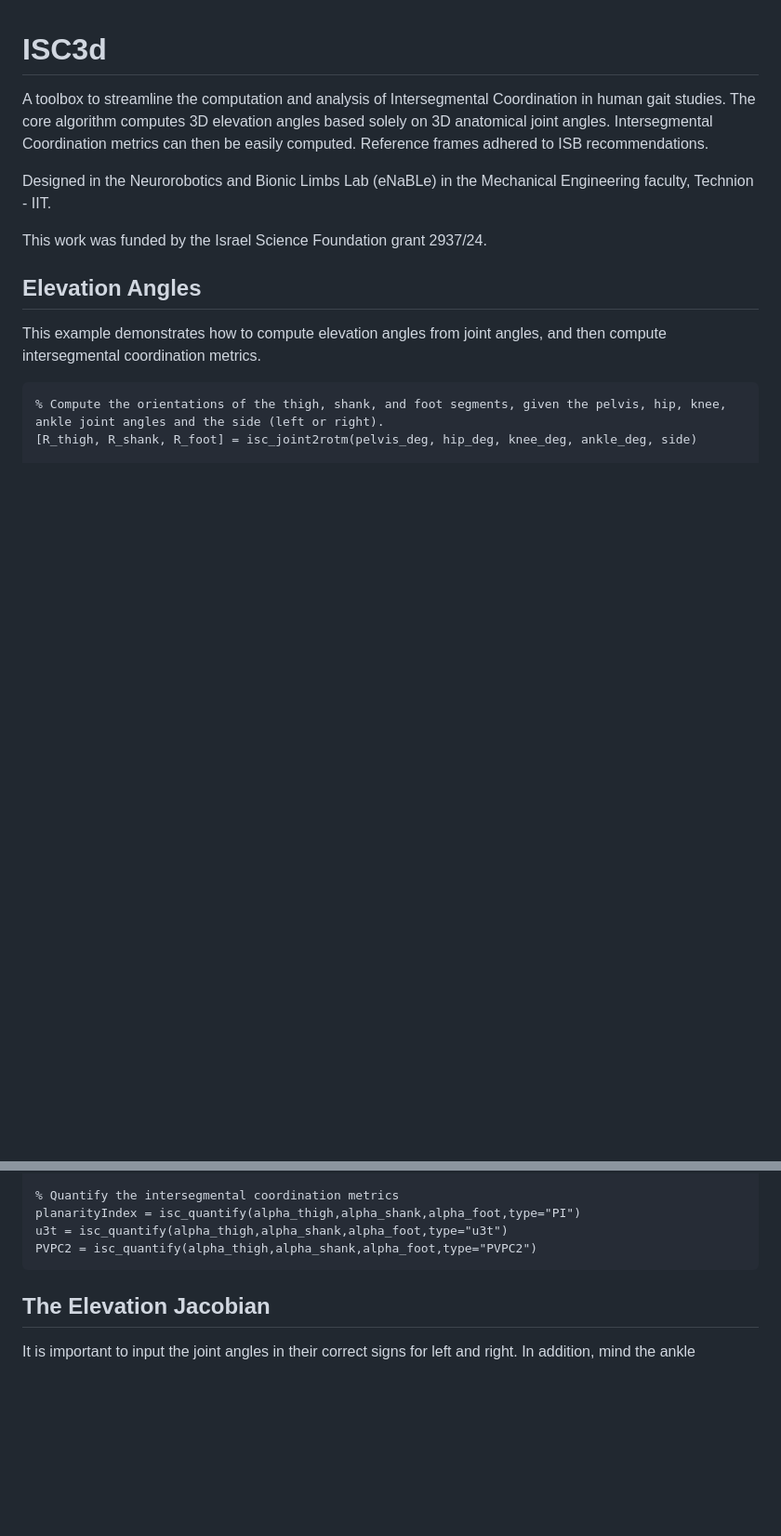
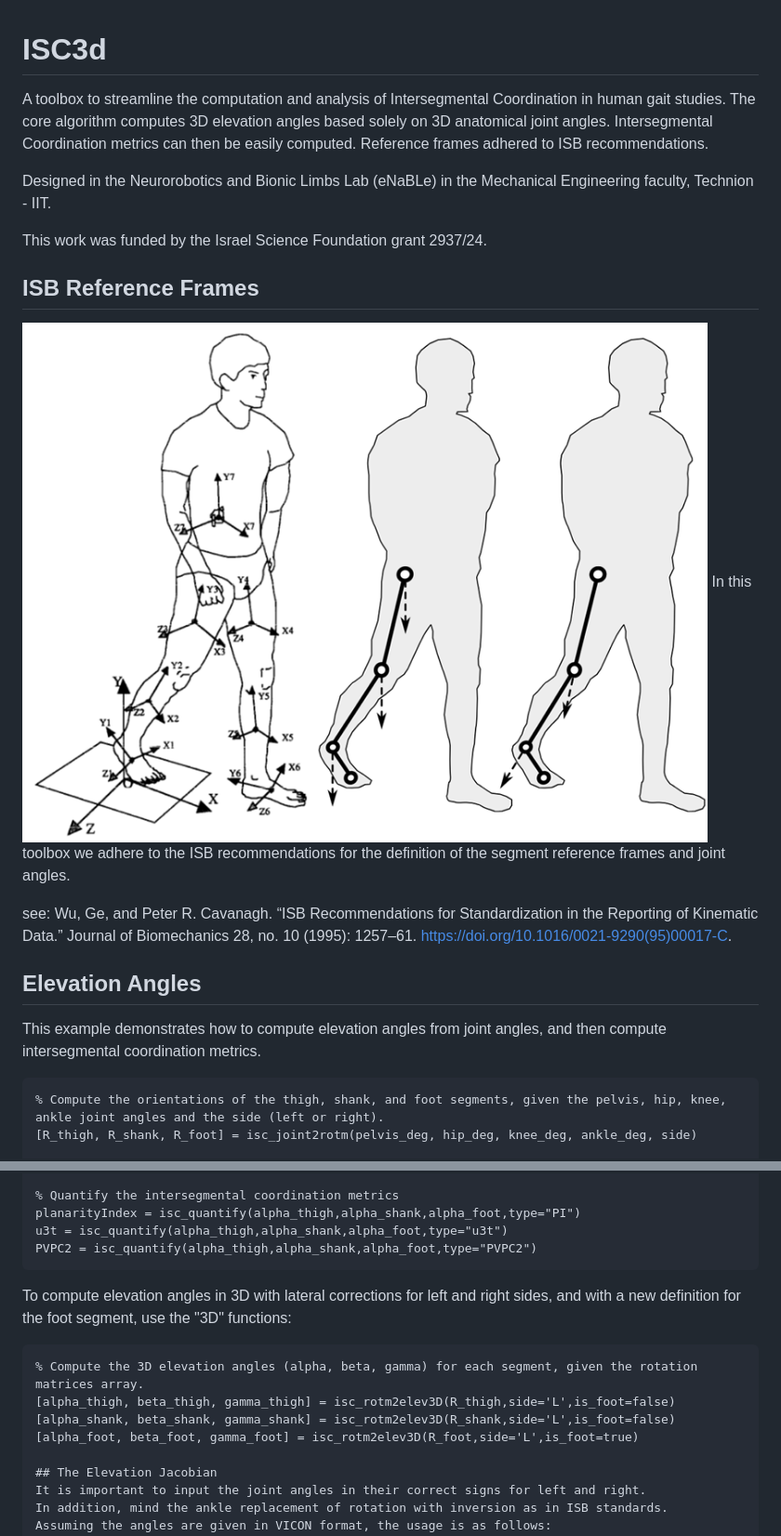
Before and after one commit to eladsimantov/ISC3d, a Markdown page: README.md, 2 parts joined by grey strips. Shown: that part at 93% size. Drawn GitHub-style; pictures changed too: images/isc3dframes.png (added); blank space fills up the shorter version.

Commit message:
feat: include reference frames for clarity

````diff
--- a/README.md
+++ b/README.md
@@ -4,6 +4,15 @@ A toolbox to streamline the computation and analysis of Intersegmental Coordinat
 Designed in the Neurorobotics and Bionic Limbs Lab (eNaBLe) in the Mechanical Engineering faculty, Technion - IIT.
 
 This work was funded by the Israel Science Foundation grant 2937/24.
+
+## ISB Reference Frames
+![ISB Reference Frames](images/isc3dframes.png)
+In this toolbox we adhere to the ISB recommendations for the definition of the segment reference frames and joint angles.
+
+see:
+Wu, Ge, and Peter R. Cavanagh. “ISB Recommendations for Standardization in the Reporting of Kinematic Data.” Journal of Biomechanics 28, no. 10 (1995): 1257–61. https://doi.org/10.1016/0021-9290(95)00017-C.
+
+
 ## Elevation Angles
 This example demonstrates how to compute elevation angles from joint angles, and then compute intersegmental coordination metrics.
 ```matlab
@@ -20,6 +29,12 @@ planarityIndex = isc_quantify(alpha_thigh,alpha_shank,alpha_foot,type="PI")
 u3t = isc_quantify(alpha_thigh,alpha_shank,alpha_foot,type="u3t")
 PVPC2 = isc_quantify(alpha_thigh,alpha_shank,alpha_foot,type="PVPC2")
 ```
+To compute elevation angles in 3D with lateral corrections for left and right sides, and with a new definition for the foot segment, use the "3D" functions:
+```matlab
+% Compute the 3D elevation angles (alpha, beta, gamma) for each segment, given the rotation matrices array.
+[alpha_thigh, beta_thigh, gamma_thigh] = isc_rotm2elev3D(R_thigh,side='L',is_foot=false)
+[alpha_shank, beta_shank, gamma_shank] = isc_rotm2elev3D(R_shank,side='L',is_foot=false)
+[alpha_foot, beta_foot, gamma_foot] = isc_rotm2elev3D(R_foot,side='L',is_foot=true)
 
 ## The Elevation Jacobian
 It is important to input the joint angles in their correct signs for left and right.
````
